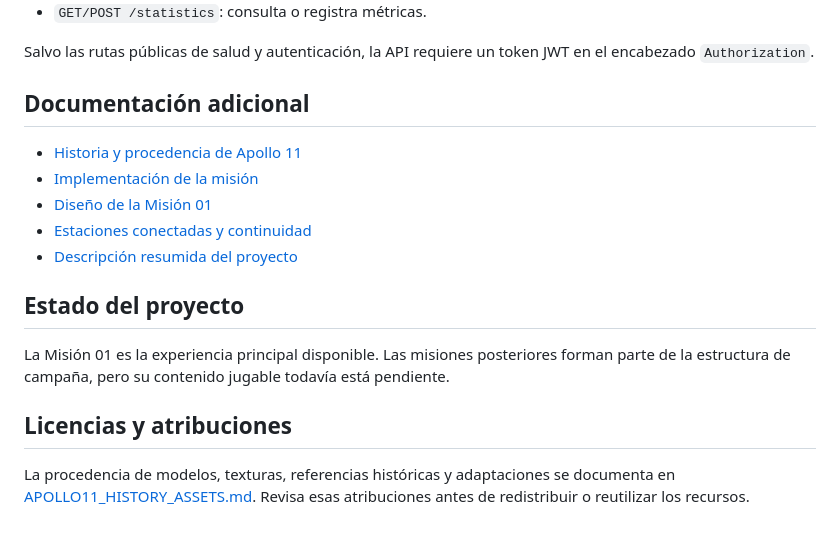
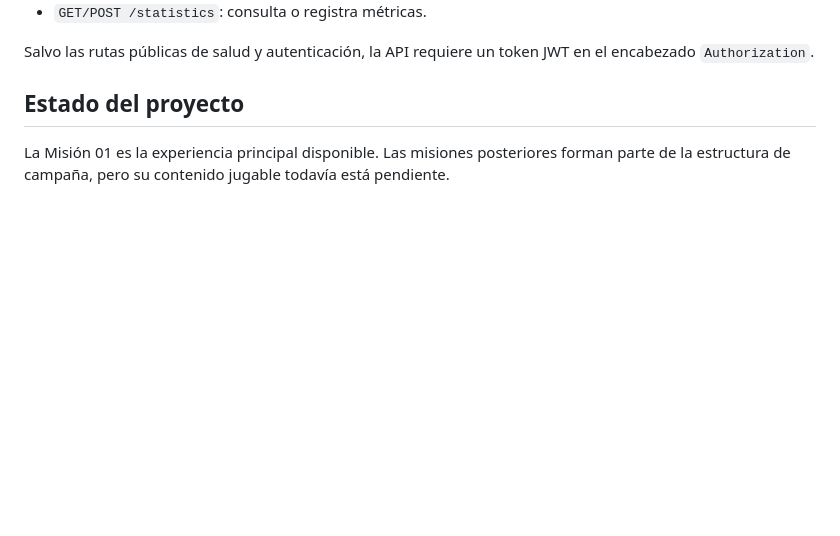
Before and after one commit to anndreesh/GuaTec, a Markdown page: README.md, the part around the change. Rendered like a GitHub page; blank space fills up the shorter version.

Commit message:
Remove additional documentation and licensing sections
Removed additional documentation and licensing sections from README.

```diff
--- a/README.md
+++ b/README.md
@@ -164,22 +164,9 @@ La API usa el prefijo `/api` e incluye, entre otros, estos recursos:
 Salvo las rutas públicas de salud y autenticación, la API requiere un token
 JWT en el encabezado `Authorization`.
 
-## Documentación adicional
-
-- [Historia y procedencia de Apollo 11](docs/APOLLO11_HISTORY_ASSETS.md)
-- [Implementación de la misión](docs/APOLLO11_IMPLEMENTATION.md)
-- [Diseño de la Misión 01](docs/MISSION_01_DESIGN_SPEC.md)
-- [Estaciones conectadas y continuidad](docs/apollo11-connected-stations.md)
-- [Descripción resumida del proyecto](DESCRIPCION_PROYECTO.md)
 
 ## Estado del proyecto
 
 La Misión 01 es la experiencia principal disponible. Las misiones posteriores
 forman parte de la estructura de campaña, pero su contenido jugable todavía
 está pendiente.
-
-## Licencias y atribuciones
-
-La procedencia de modelos, texturas, referencias históricas y adaptaciones se
-documenta en [APOLLO11_HISTORY_ASSETS.md](docs/APOLLO11_HISTORY_ASSETS.md).
-Revisa esas atribuciones antes de redistribuir o reutilizar los recursos.
```
